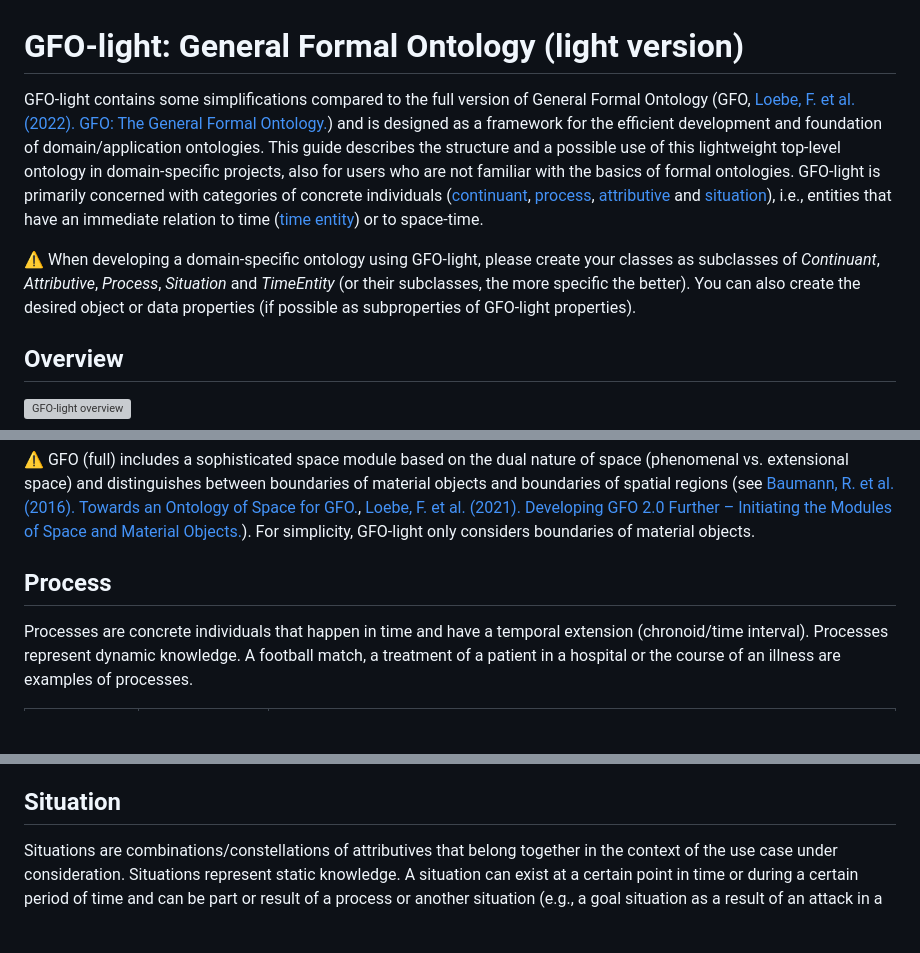
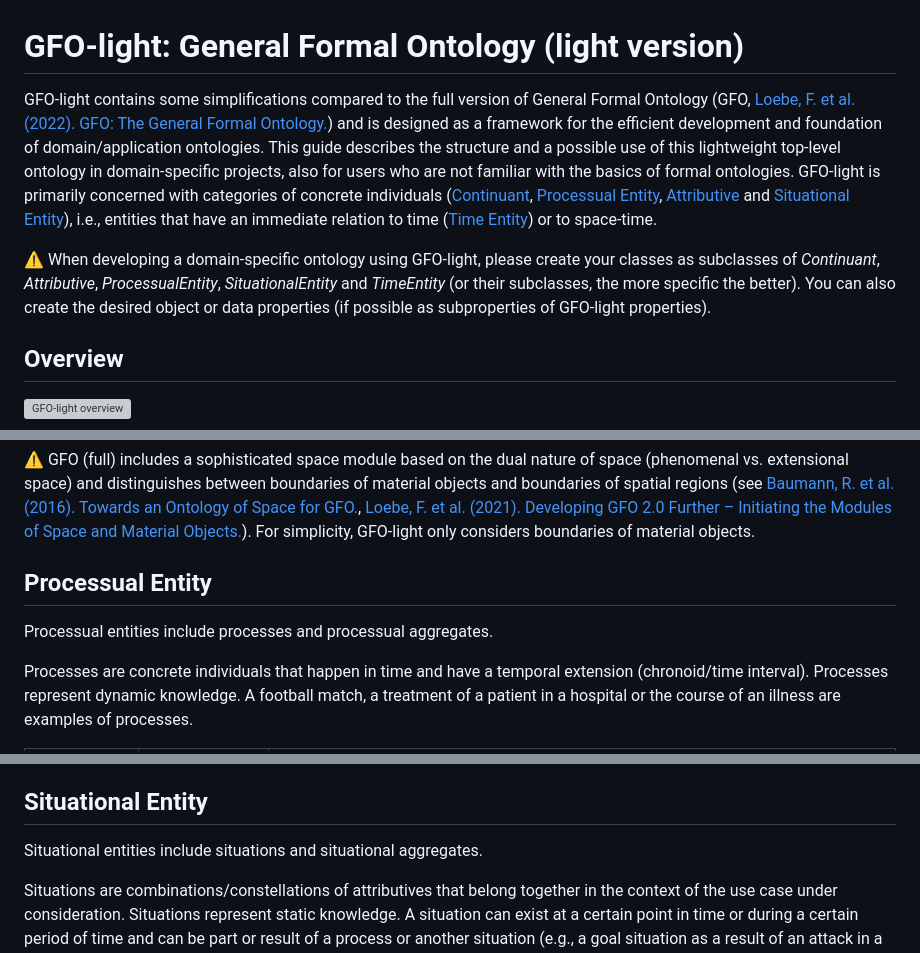
Before and after one commit to Onto-Med/gfo-light, a Markdown page: docs/README.md, 3 parts joined by grey strips. GitHub-like rendering; blank space fills up the shorter version; grey boxes are pictures that could not be loaded.

Commit message:
Add aggregates, gfo-light-core and note on time entities to user guide

```diff
--- a/docs/README.md
+++ b/docs/README.md
@@ -1,8 +1,8 @@
 # GFO-light: General Formal Ontology (light version)
 
-GFO-light contains some simplifications compared to the full version of General Formal Ontology (GFO, [Loebe, F. et al. (2022). GFO: The General Formal Ontology.](https://doi.org/10.3233/AO-220264)) and is designed as a framework for the efficient development and foundation of domain/application ontologies. This guide describes the structure and a possible use of this lightweight top-level ontology in domain-specific projects, also for users who are not familiar with the basics of formal ontologies. GFO-light is primarily concerned with categories of concrete individuals ([continuant](#continuant), [process](#process), [attributive](#attributive) and [situation](#situation)), i.e., entities that have an immediate relation to time ([time entity](#time-entity)) or to space-time.
+GFO-light contains some simplifications compared to the full version of General Formal Ontology (GFO, [Loebe, F. et al. (2022). GFO: The General Formal Ontology.](https://doi.org/10.3233/AO-220264)) and is designed as a framework for the efficient development and foundation of domain/application ontologies. This guide describes the structure and a possible use of this lightweight top-level ontology in domain-specific projects, also for users who are not familiar with the basics of formal ontologies. GFO-light is primarily concerned with categories of concrete individuals ([Continuant](#continuant), [Processual Entity](#processual-entity), [Attributive](#attributive) and [Situational Entity](#situational-entity)), i.e., entities that have an immediate relation to time ([Time Entity](#time-entity)) or to space-time.
 
-⚠ When developing a domain-specific ontology using GFO-light, please create your classes as subclasses of *Continuant*, *Attributive*, *Process*, *Situation* and *TimeEntity* (or their subclasses, the more specific the better). You can also create the desired object or data properties (if possible as subproperties of GFO-light properties).
+⚠ When developing a domain-specific ontology using GFO-light, please create your classes as subclasses of *Continuant*, *Attributive*, *ProcessualEntity*, *SituationalEntity* and *TimeEntity* (or their subclasses, the more specific the better). You can also create the desired object or data properties (if possible as subproperties of GFO-light properties).
 
 ## Overview
 
@@ -61,7 +67,9 @@ The object parts can be specified using the object properties *hasPart* or *part
 
 ⚠ GFO (full) includes a sophisticated space module based on the dual nature of space (phenomenal vs. extensional space) and distinguishes between boundaries of material objects and boundaries of spatial regions (see [Baumann, R. et al. (2016). Towards an Ontology of Space for GFO.](https://doi.org/10.3233/978-1-61499-660-6-53), [Loebe, F. et al. (2021). Developing GFO 2.0 Further – Initiating the Modules of Space and Material Objects.](https://ceur-ws.org/Vol-2969/paper69-FOUST.pdf)). For simplicity, GFO-light only considers boundaries of material objects.
 
-## Process
+## Processual Entity
+
+Processual entities include processes and processual aggregates.
 
 Processes are concrete individuals that happen in time and have a temporal extension (chronoid/time interval). Processes represent dynamic knowledge. A football match, a treatment of a patient in a hospital or the course of an illness are examples of processes.
 
@@ -184,7 +194,9 @@ Similar to qualities, relations can also be represented by simple object propert
 
 If the individual roles (regardless of the type, i.e., continuant part roles, processual roles, situational roles or relational roles) do not have an existence time to be defined and are no parts of situations or processes, they can likewise be represented by object properties. The relative position relator (see above) can, for example, be linked directly to the corresponding objects using the object properties *hasTargetObject* and *hasReferenceObject*. Similarly, football players can be assigned directly to a team using the properties *forwardOf*, *defenderOf*, etc. It also works with processual roles, the two playing teams can be associated to the football match by properties *homeTeamOf* and *visitingTeamOf*.
 
-## Situation
+## Situational Entity
+
+Situational entities include situations and situational aggregates.
 
 Situations are combinations/constellations of attributives that belong together in the context of the use case under consideration. Situations represent static knowledge. A situation can exist at a certain point in time or during a certain period of time and can be part or result of a process or another situation (e.g., a goal situation as a result of an attack in a football match). Situations can lead to (*leadsTo*, *resultsFrom*) or cause (*causes*, *causedBy*) further situations and processes.
 
```
Also changed, not shown: other parts of docs/README.md (+16 -4 lines).
